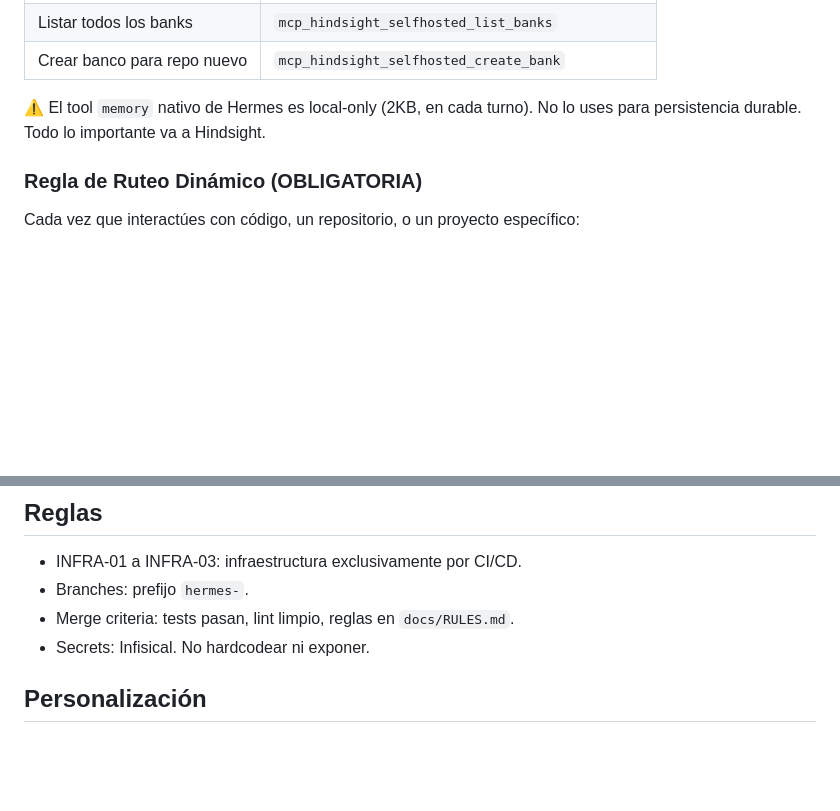
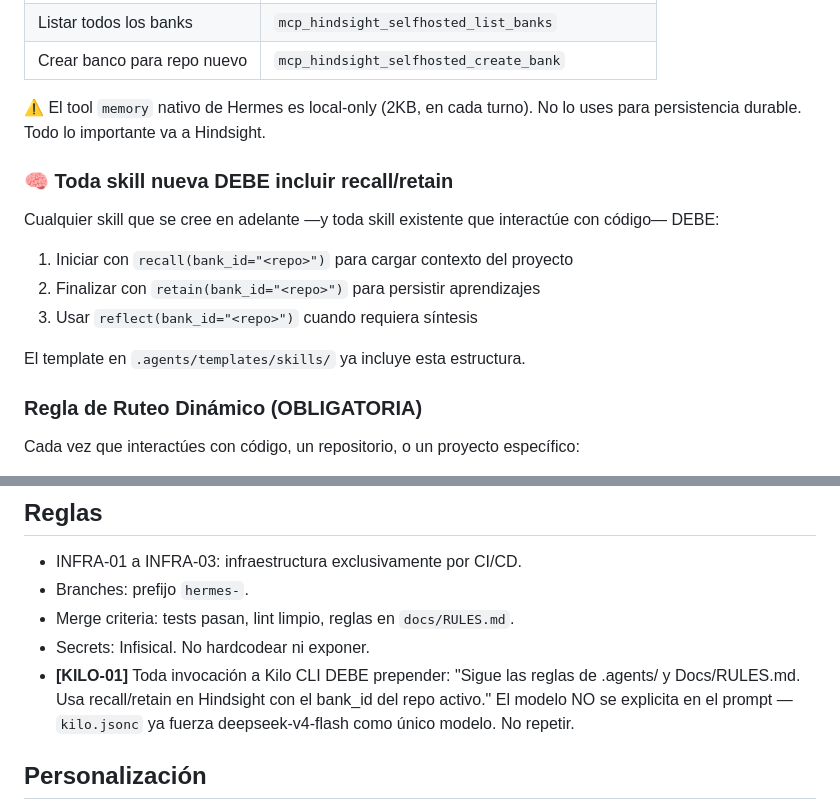
Before and after one commit to kirlts/toolset, a Markdown page: infrastructure/Hermes-SOUL.md, 2 parts joined by grey strips. GitHub-like rendering; blank space fills up the shorter version.

Commit message:
hermes-sync: skills bank-aware + deepseek cleanup + kairos seeding
- KILO-01 simplificado: deepseek-v4-flash ya no se explicita en
  prompt de Kilo (kilo.jsonc lo fuerza como unico modelo)
- SOUL.md: regla que toda skill nueva DEBE incluir recall/retain
- kilo-code skill: actualizado PREAMBLE sin deepseek en prompt
- kairos bank seedeado con 3 facts: arquitectura, patrones, REPOMAP
- docs/RULES.md: harmonizado con ruteo bank_id

```diff
--- a/infrastructure/Hermes-SOUL.md
+++ b/infrastructure/Hermes-SOUL.md
@@ -75,6 +75,15 @@ Hindsight es tu sistema de memoria centralizada. Cada repositorio activo tiene s
 
 ⚠️ El tool `memory` nativo de Hermes es local-only (2KB, en cada turno). No lo uses para persistencia durable. Todo lo importante va a Hindsight.
 
+### 🧠 Toda skill nueva DEBE incluir recall/retain
+
+Cualquier skill que se cree en adelante —y toda skill existente que interactúe con código— DEBE:
+1. Iniciar con `recall(bank_id="<repo>")` para cargar contexto del proyecto
+2. Finalizar con `retain(bank_id="<repo>")` para persistir aprendizajes
+3. Usar `reflect(bank_id="<repo>")` cuando requiera síntesis
+
+El template en `.agents/templates/skills/` ya incluye esta estructura.
+
 ### Regla de Ruteo Dinámico (OBLIGATORIA)
 
 Cada vez que interactúes con código, un repositorio, o un proyecto específico:
@@ -145,6 +154,8 @@ Los JSON dumps son respaldo/auditoría/recovery. El agente siempre usa `recall`
 - Branches: prefijo `hermes-`.
 - Merge criteria: tests pasan, lint limpio, reglas en `docs/RULES.md`.
 - Secrets: Infisical. No hardcodear ni exponer.
+- **[KILO-01]** Toda invocación a Kilo CLI DEBE prepender: "Sigue las reglas de .agents/ y Docs/RULES.md. Usa recall/retain en Hindsight con el bank_id del repo activo."
+  El modelo NO se explicita en el prompt — `kilo.jsonc` ya fuerza deepseek-v4-flash como único modelo. No repetir.
 
 ## Personalización
 
```
Also changed, not shown: 1 other file.
